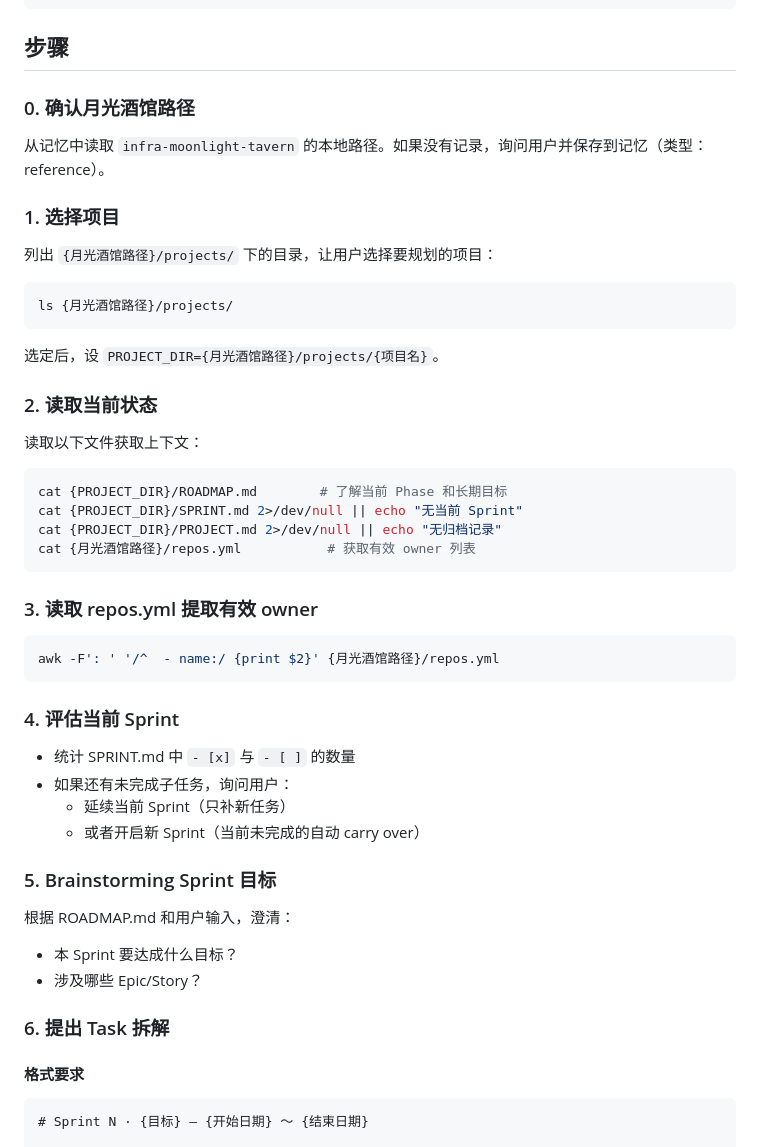
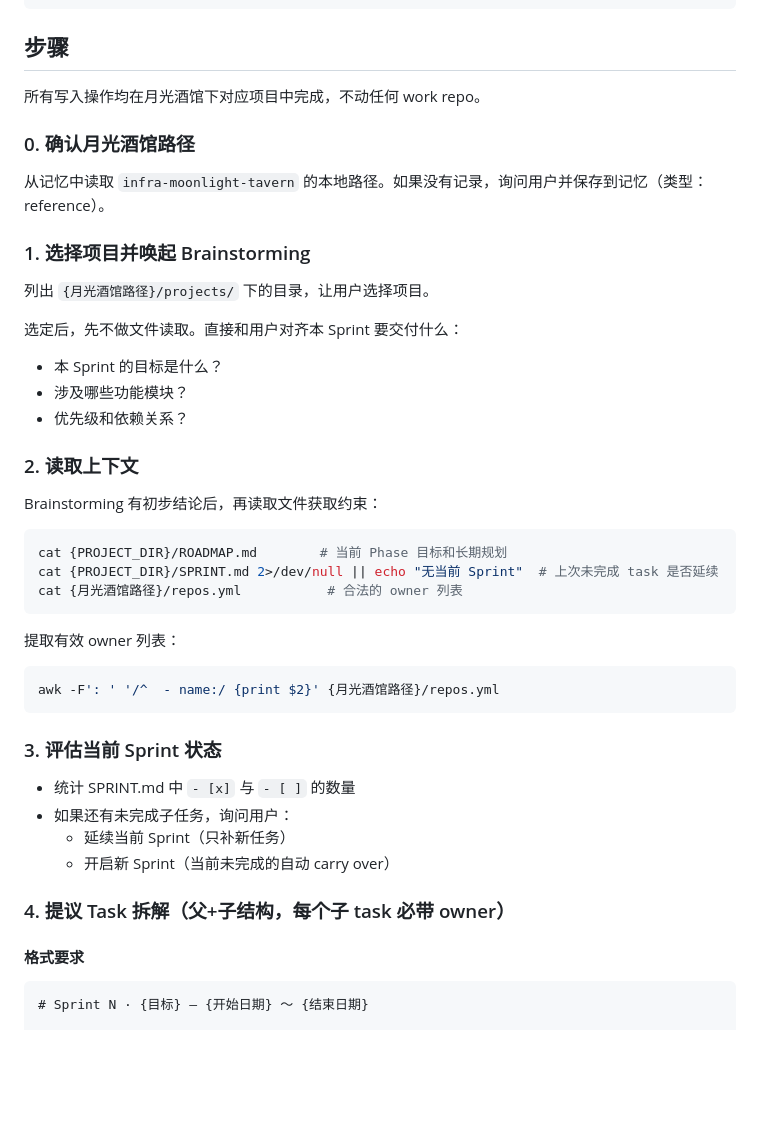
Before and after one commit to lumetrix-dev/infra-moonlight-tavern, a Markdown page: plan.md, the part around one of its changes. GitHub-like rendering; blank space fills up the shorter version.

Commit message:
chore: refactor plan flow — brainstorm before reading context, all writes in moonlight-tavern
Co-Authored-By: Claude Opus 4.7 <noreply@anthropic.com>

````diff
--- a/plan.md
+++ b/plan.md
@@ -14,51 +14,46 @@ moonlight-tavern/repos.yml  ← work repo 注册表（用于验证 owner 合法
 
 ## 步骤
 
+所有写入操作均在月光酒馆下对应项目中完成，不动任何 work repo。
+
 ### 0. 确认月光酒馆路径
 
 从记忆中读取 `infra-moonlight-tavern` 的本地路径。如果没有记录，询问用户并保存到记忆（类型：reference）。
 
-### 1. 选择项目
+### 1. 选择项目并唤起 Brainstorming
 
-列出 `{月光酒馆路径}/projects/` 下的目录，让用户选择要规划的项目：
+列出 `{月光酒馆路径}/projects/` 下的目录，让用户选择项目。
+
+选定后，先不做文件读取。直接和用户对齐本 Sprint 要交付什么：
+
+- 本 Sprint 的目标是什么？
+- 涉及哪些功能模块？
+- 优先级和依赖关系？
+
+### 2. 读取上下文
+
+Brainstorming 有初步结论后，再读取文件获取约束：
 
 ```bash
-ls {月光酒馆路径}/projects/
+cat {PROJECT_DIR}/ROADMAP.md        # 当前 Phase 目标和长期规划
+cat {PROJECT_DIR}/SPRINT.md 2>/dev/null || echo "无当前 Sprint"  # 上次未完成 task 是否延续
+cat {月光酒馆路径}/repos.yml           # 合法的 owner 列表
 ```
 
-选定后，设 `PROJECT_DIR={月光酒馆路径}/projects/{项目名}`。
-
-### 2. 读取当前状态
-
-读取以下文件获取上下文：
-
-```bash
-cat {PROJECT_DIR}/ROADMAP.md        # 了解当前 Phase 和长期目标
-cat {PROJECT_DIR}/SPRINT.md 2>/dev/null || echo "无当前 Sprint"
-cat {PROJECT_DIR}/PROJECT.md 2>/dev/null || echo "无归档记录"
-cat {月光酒馆路径}/repos.yml           # 获取有效 owner 列表
-```
-
-### 3. 读取 repos.yml 提取有效 owner
+提取有效 owner 列表：
 
 ```bash
 awk -F': ' '/^  - name:/ {print $2}' {月光酒馆路径}/repos.yml
 ```
 
-### 4. 评估当前 Sprint
+### 3. 评估当前 Sprint 状态
 
 - 统计 SPRINT.md 中 `- [x]` 与 `- [ ]` 的数量
 - 如果还有未完成子任务，询问用户：
   - 延续当前 Sprint（只补新任务）
-  - 或者开启新 Sprint（当前未完成的自动 carry over）
+  - 开启新 Sprint（当前未完成的自动 carry over）
 
-### 5. Brainstorming Sprint 目标
-
-根据 ROADMAP.md 和用户输入，澄清：
-- 本 Sprint 要达成什么目标？
-- 涉及哪些 Epic/Story？
-
-### 6. 提出 Task 拆解
+### 4. 提议 Task 拆解（父+子结构，每个子 task 必带 owner）
 
 #### 格式要求
 
````
Also changed, not shown: other parts of plan.md (+6 -4 lines), project-init.md (+2 -2 lines).
